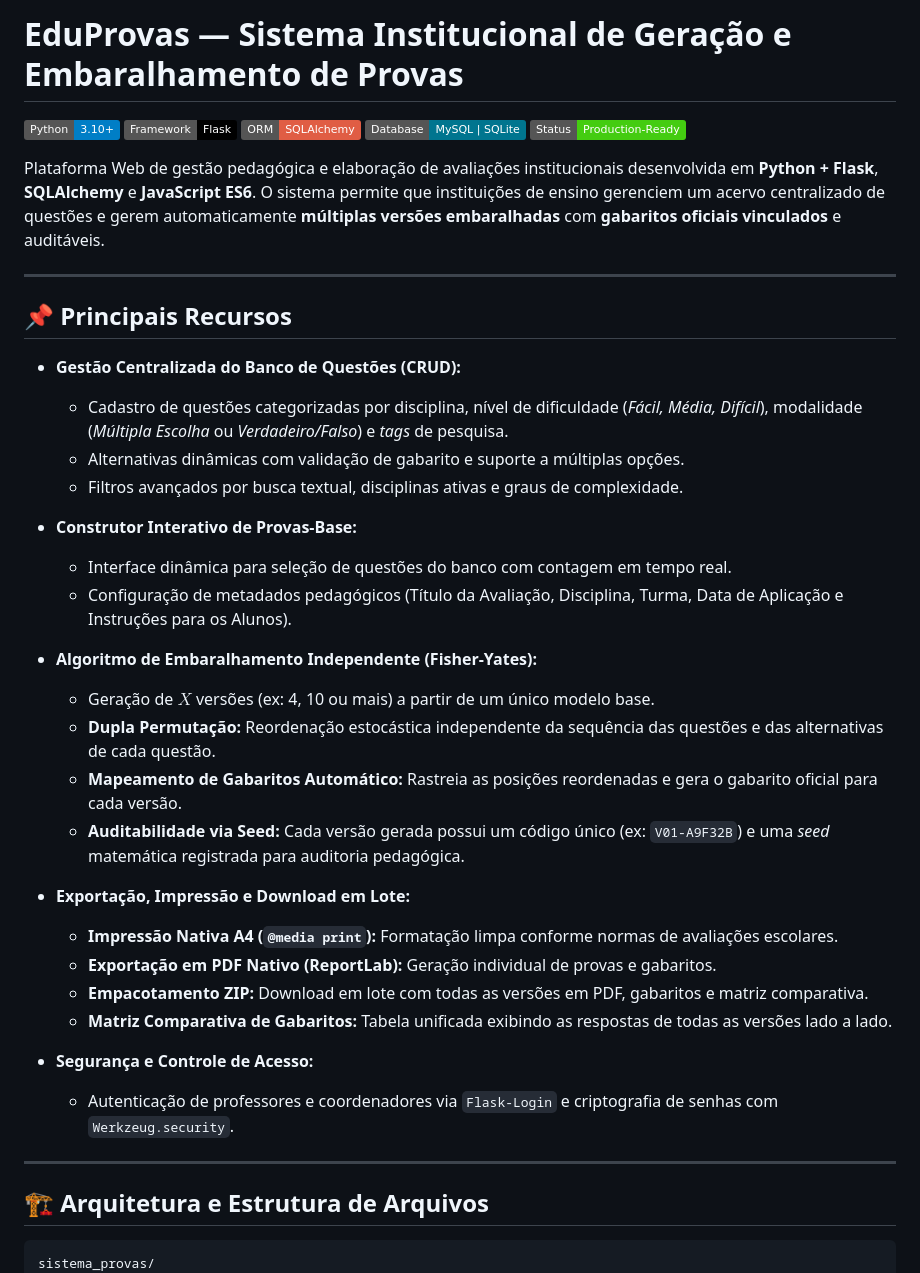
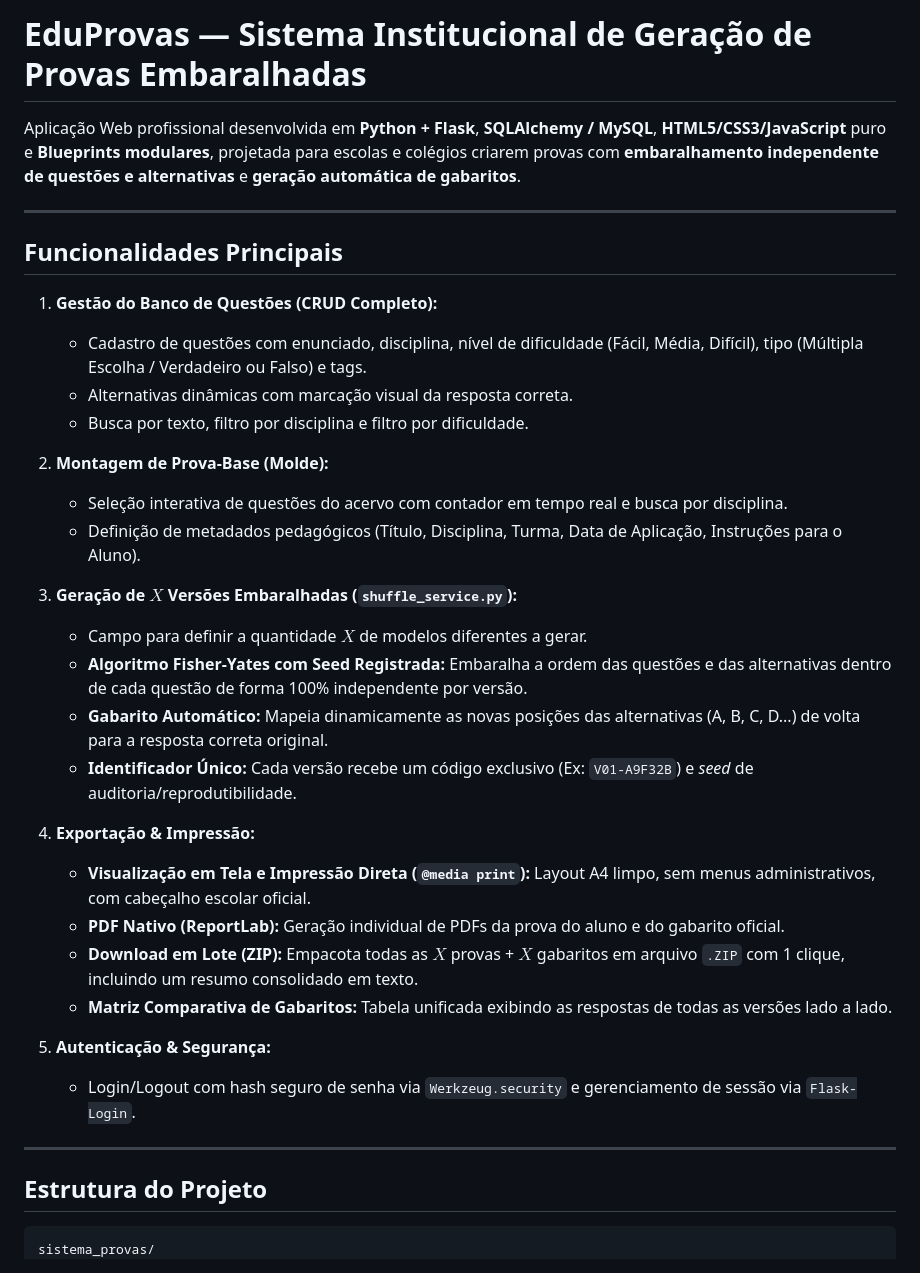
Before and after one commit to Matheus-Jaco/Sistema-Provas-AFS, a Markdown page: README.md, the part around one of its changes. Drawn GitHub-style; badges without logos.

````diff
--- a/README.md
+++ b/README.md
@@ -1,44 +1,38 @@
-# EduProvas — Sistema Institucional de Geração e Embaralhamento de Provas
+# EduProvas — Sistema Institucional de Geração de Provas Embaralhadas
 
-![Python](https://img.shields.io/badge/Python-3.10%2B-blue?logo=python&logoColor=white)
-![Flask](https://img.shields.io/badge/Framework-Flask-000000?logo=flask&logoColor=white)
-![SQLAlchemy](https://img.shields.io/badge/ORM-SQLAlchemy-red)
-![Database](https://img.shields.io/badge/Database-MySQL%20%7C%20SQLite-00758F?logo=mysql&logoColor=white)
-![Status](https://img.shields.io/badge/Status-Production--Ready-brightgreen)
-
-Plataforma Web de gestão pedagógica e elaboração de avaliações institucionais desenvolvida em **Python + Flask**, **SQLAlchemy** e **JavaScript ES6**. O sistema permite que instituições de ensino gerenciem um acervo centralizado de questões e gerem automaticamente **múltiplas versões embaralhadas** com **gabaritos oficiais vinculados** e auditáveis.
+Aplicação Web profissional desenvolvida em **Python + Flask**, **SQLAlchemy / MySQL**, **HTML5/CSS3/JavaScript** puro e **Blueprints modulares**, projetada para escolas e colégios criarem provas com **embaralhamento independente de questões e alternativas** e **geração automática de gabaritos**.
 
 ---
 
-## 📌 Principais Recursos
+## Funcionalidades Principais
 
-- **Gestão Centralizada do Banco de Questões (CRUD):**
-  - Cadastro de questões categorizadas por disciplina, nível de dificuldade (*Fácil, Média, Difícil*), modalidade (*Múltipla Escolha* ou *Verdadeiro/Falso*) e *tags* de pesquisa.
-  - Alternativas dinâmicas com validação de gabarito e suporte a múltiplas opções.
-  - Filtros avançados por busca textual, disciplinas ativas e graus de complexidade.
+1. **Gestão do Banco de Questões (CRUD Completo):**
+   - Cadastro de questões com enunciado, disciplina, nível de dificuldade (Fácil, Média, Difícil), tipo (Múltipla Escolha / Verdadeiro ou Falso) e tags.
+   - Alternativas dinâmicas com marcação visual da resposta correta.
+   - Busca por texto, filtro por disciplina e filtro por dificuldade.
 
-- **Construtor Interativo de Provas-Base:**
-  - Interface dinâmica para seleção de questões do banco com contagem em tempo real.
-  - Configuração de metadados pedagógicos (Título da Avaliação, Disciplina, Turma, Data de Aplicação e Instruções para os Alunos).
+2. **Montagem de Prova-Base (Molde):**
+   - Seleção interativa de questões do acervo com contador em tempo real e busca por disciplina.
+   - Definição de metadados pedagógicos (Título, Disciplina, Turma, Data de Aplicação, Instruções para o Aluno).
 
-- **Algoritmo de Embaralhamento Independente (Fisher-Yates):**
-  - Geração de $X$ versões (ex: 4, 10 ou mais) a partir de um único modelo base.
-  - **Dupla Permutação:** Reordenação estocástica independente da sequência das questões e das alternativas de cada questão.
-  - **Mapeamento de Gabaritos Automático:** Rastreia as posições reordenadas e gera o gabarito oficial para cada versão.
-  - **Auditabilidade via Seed:** Cada versão gerada possui um código único (ex: `V01-A9F32B`) e uma *seed* matemática registrada para auditoria pedagógica.
+3. **Geração de $X$ Versões Embaralhadas (`shuffle_service.py`):**
+   - Campo para definir a quantidade $X$ de modelos diferentes a gerar.
+   - **Algoritmo Fisher-Yates com Seed Registrada:** Embaralha a ordem das questões e das alternativas dentro de cada questão de forma 100% independente por versão.
+   - **Gabarito Automático:** Mapeia dinamicamente as novas posições das alternativas (A, B, C, D...) de volta para a resposta correta original.
+   - **Identificador Único:** Cada versão recebe um código exclusivo (Ex: `V01-A9F32B`) e *seed* de auditoria/reprodutibilidade.
 
-- **Exportação, Impressão e Download em Lote:**
-  - **Impressão Nativa A4 (`@media print`):** Formatação limpa conforme normas de avaliações escolares.
-  - **Exportação em PDF Nativo (ReportLab):** Geração individual de provas e gabaritos.
-  - **Empacotamento ZIP:** Download em lote com todas as versões em PDF, gabaritos e matriz comparativa.
-  - **Matriz Comparativa de Gabaritos:** Tabela unificada exibindo as respostas de todas as versões lado a lado.
+4. **Exportação & Impressão:**
+   - **Visualização em Tela e Impressão Direta (`@media print`):** Layout A4 limpo, sem menus administrativos, com cabeçalho escolar oficial.
+   - **PDF Nativo (ReportLab):** Geração individual de PDFs da prova do aluno e do gabarito oficial.
+   - **Download em Lote (ZIP):** Empacota todas as $X$ provas + $X$ gabaritos em arquivo `.ZIP` com 1 clique, incluindo um resumo consolidado em texto.
+   - **Matriz Comparativa de Gabaritos:** Tabela unificada exibindo as respostas de todas as versões lado a lado.
 
-- **Segurança e Controle de Acesso:**
-  - Autenticação de professores e coordenadores via `Flask-Login` e criptografia de senhas com `Werkzeug.security`.
+5. **Autenticação & Segurança:**
+   - Login/Logout com hash seguro de senha via `Werkzeug.security` e gerenciamento de sessão via `Flask-Login`.
 
 ---
 
-## 🏗️ Arquitetura e Estrutura de Arquivos
+## Estrutura do Projeto
 
 ```text
 sistema_provas/
````
Also changed, not shown: other parts of README.md (+100 -65 lines).
